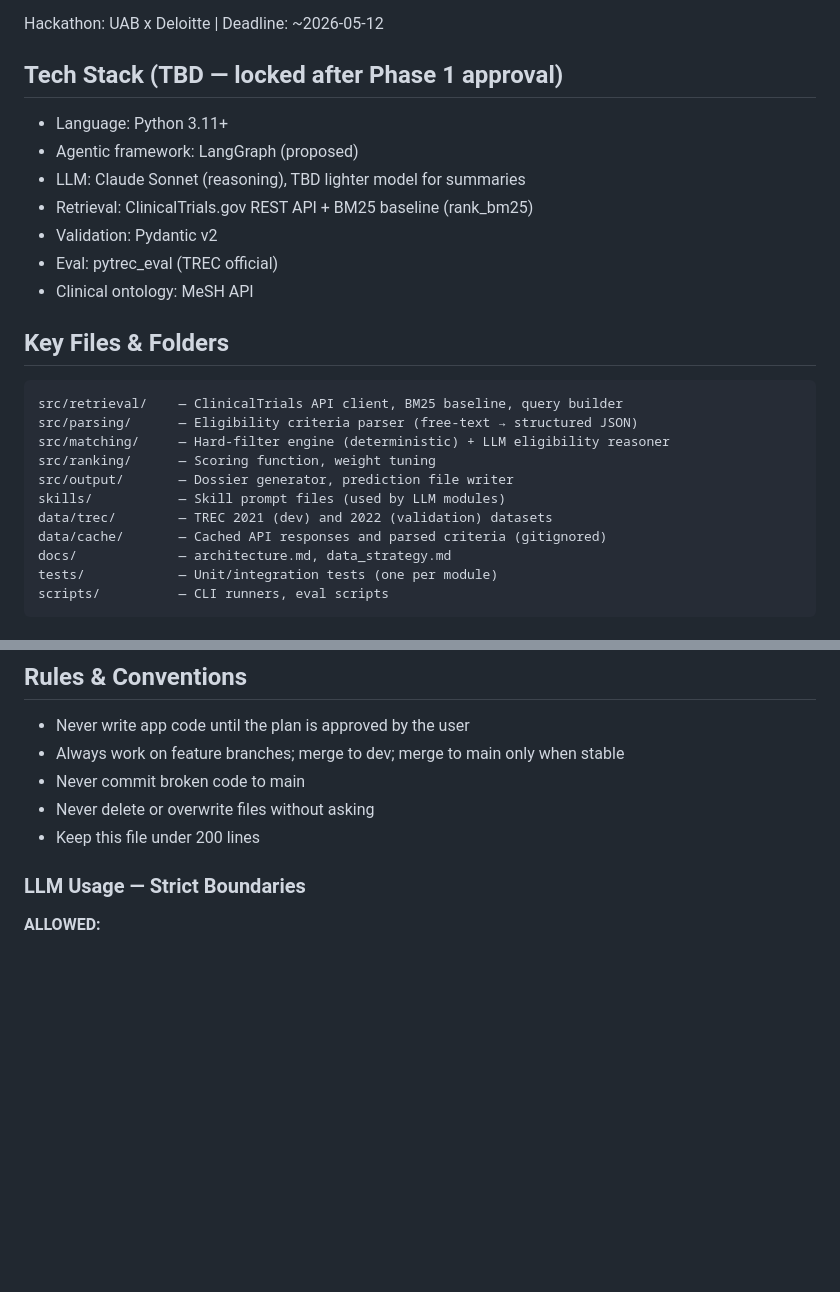
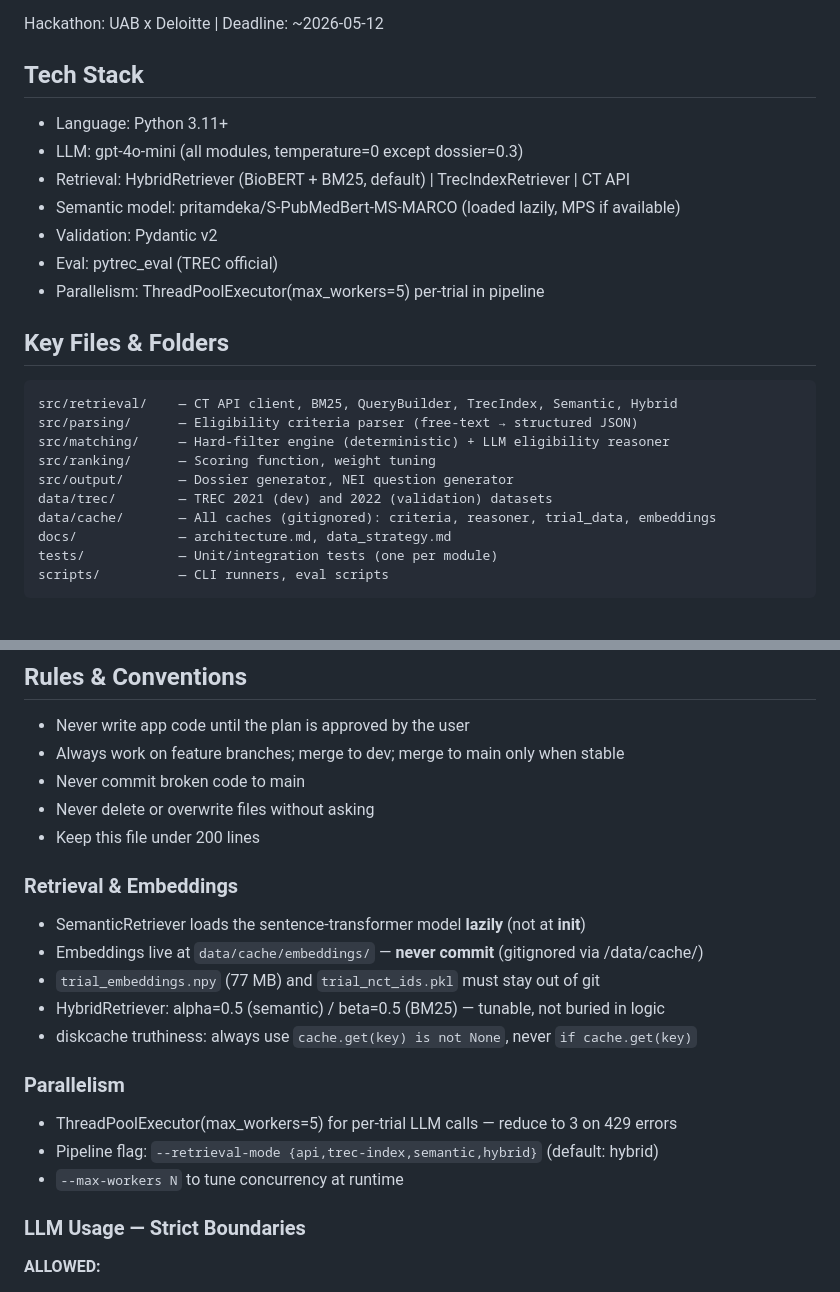
Before and after one commit to neilp22/UAB-THE-HACK-x-Deloitte---Clinical-Trials-, a Markdown page: CLAUDE.md, 2 parts joined by grey strips. Rendered like a GitHub page; blank space fills up the shorter version.

Commit message:
feat: hybrid retrieval biobert+bm25 with parallelization - CLAUDE.md: retrieval/embedding/parallelism constraints - SemanticRetriever: lazy model load, MPS device - HybridRetriever: alpha=0.5/beta=0.5 tunable - ThreadPoolExecutor max_workers=5 (reduce to 3 on 429) - --retrieval-mode {api,trec-index,semantic,hybrid} Topic 1 timing: 80s with parallelization (vs ~55min sequential) Topic 1 NDCG@10: 0.4826, T2 F1: 0.4800, Composite: 0.2848

````diff
--- a/CLAUDE.md
+++ b/CLAUDE.md
@@ -8,25 +8,24 @@ dossier per trial — benchmarked on TREC Clinical Trials 2021 & 2022.
 
 Hackathon: UAB x Deloitte | Deadline: ~2026-05-12
 
-## Tech Stack (TBD — locked after Phase 1 approval)
+## Tech Stack
 - Language: Python 3.11+
-- Agentic framework: LangGraph (proposed)
-- LLM: Claude Sonnet (reasoning), TBD lighter model for summaries
-- Retrieval: ClinicalTrials.gov REST API + BM25 baseline (rank_bm25)
+- LLM: gpt-4o-mini (all modules, temperature=0 except dossier=0.3)
+- Retrieval: HybridRetriever (BioBERT + BM25, default) | TrecIndexRetriever | CT API
+- Semantic model: pritamdeka/S-PubMedBert-MS-MARCO (loaded lazily, MPS if available)
 - Validation: Pydantic v2
 - Eval: pytrec_eval (TREC official)
-- Clinical ontology: MeSH API
+- Parallelism: ThreadPoolExecutor(max_workers=5) per-trial in pipeline
 
 ## Key Files & Folders
 ```
-src/retrieval/    — ClinicalTrials API client, BM25 baseline, query builder
+src/retrieval/    — CT API client, BM25, QueryBuilder, TrecIndex, Semantic, Hybrid
 src/parsing/      — Eligibility criteria parser (free-text → structured JSON)
 src/matching/     — Hard-filter engine (deterministic) + LLM eligibility reasoner
 src/ranking/      — Scoring function, weight tuning
-src/output/       — Dossier generator, prediction file writer
-skills/           — Skill prompt files (used by LLM modules)
+src/output/       — Dossier generator, NEI question generator
 data/trec/        — TREC 2021 (dev) and 2022 (validation) datasets
-data/cache/       — Cached API responses and parsed criteria (gitignored)
+data/cache/       — All caches (gitignored): criteria, reasoner, trial_data, embeddings
 docs/             — architecture.md, data_strategy.md
 tests/            — Unit/integration tests (one per module)
 scripts/          — CLI runners, eval scripts
@@ -49,6 +48,18 @@ TREC 2021 = dev/tuning set. TREC 2022 = validation (touch only on Day 7).
 - Never commit broken code to main
 - Never delete or overwrite files without asking
 - Keep this file under 200 lines
+
+### Retrieval & Embeddings
+- SemanticRetriever loads the sentence-transformer model **lazily** (not at __init__)
+- Embeddings live at `data/cache/embeddings/` — **never commit** (gitignored via /data/cache/)
+- `trial_embeddings.npy` (77 MB) and `trial_nct_ids.pkl` must stay out of git
+- HybridRetriever: alpha=0.5 (semantic) / beta=0.5 (BM25) — tunable, not buried in logic
+- diskcache truthiness: always use `cache.get(key) is not None`, never `if cache.get(key)`
+
+### Parallelism
+- ThreadPoolExecutor(max_workers=5) for per-trial LLM calls — reduce to 3 on 429 errors
+- Pipeline flag: `--retrieval-mode {api,trec-index,semantic,hybrid}` (default: hybrid)
+- `--max-workers N` to tune concurrency at runtime
 
 ### LLM Usage — Strict Boundaries
 **ALLOWED:**
````
